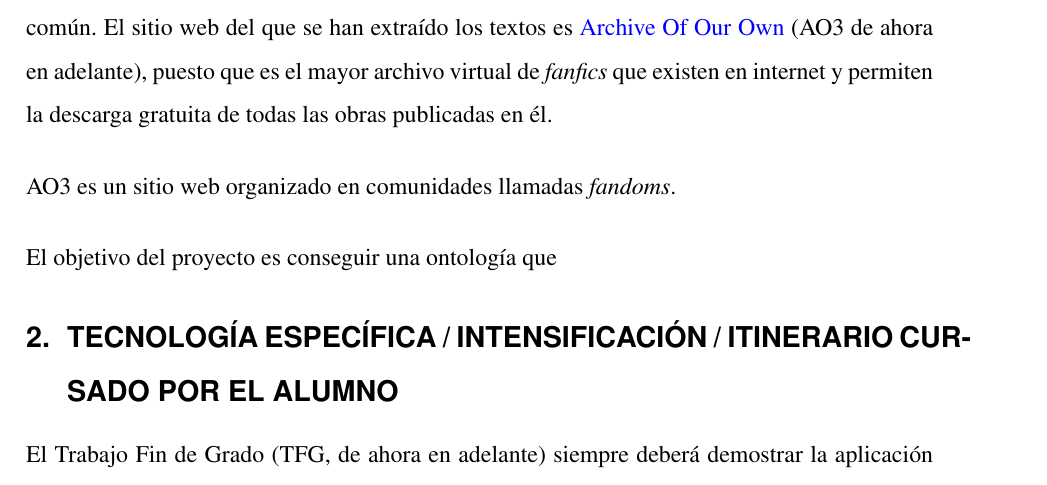
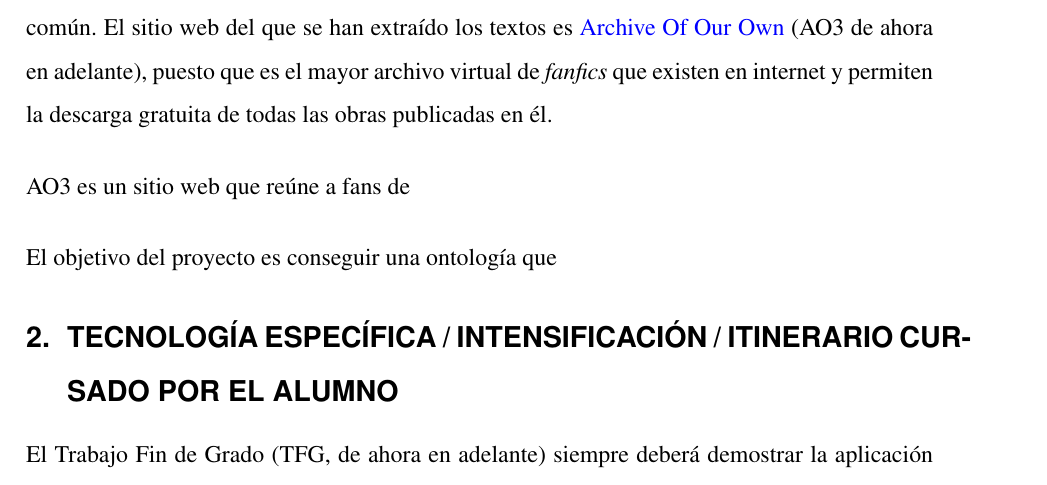
Before and after one commit to mariaGnlz/Fanfic_ontology, a LaTeX document (TFG_doc/ejemplo.tex): part of page 3 of 9, cut so that both start at the same text. Compiled offline with pdfLaTeX.

Commit message:
Continued with documentation into

```diff
--- a/TFG_doc/ejemplo.tex
+++ b/TFG_doc/ejemplo.tex
@@ -97,7 +97,7 @@ El capítulo de introducción podrá abordar los siguientes aspectos:
 Este trabajo fin de grado consiste en un sistema de análisis de texto. El programa procesa un conjunto de textos y extrae una ontología con los personajes, sucesos y relaciones relevantes entre ellos.
 Los textos escogidos son del género conocido como \textit{fanfiction}, que se caracteriza por no ser originales: son textos de ficción basados en historias ya existentes, normalmente escritos for fans de la obra original que quieren explorar su mundo y personajes. Para este trabajo se ha escogido un conjunto de \todo{cantidad} \textit{fanfics} basados en \textit{Good Omens} (1990, Terry Prattchet y Neil Gaiman), de modo que se garantiza que tengan personajes, eventos, temas  y tramas en común. El sitio web del que se han extraído los textos es \href{https://archiveofourown.org}{Archive Of Our Own} (AO3 de ahora en adelante), puesto que es el mayor archivo virtual de \textit{fanfics} que existen en internet y permiten la descarga gratuita de todas las obras publicadas en él.
 
-AO3 es un sitio web organizado en comunidades llamadas \textit{fandoms}.
+AO3 es un sitio web que reúne a fans de
 
  El objetivo del proyecto es conseguir una ontología que
 
```
Also changed, not shown: TFG_doc/figures/Screenshot from 2020-04-07 18-31-27.png (added).
